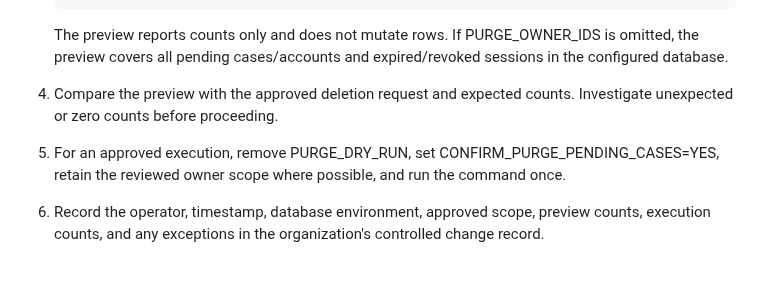
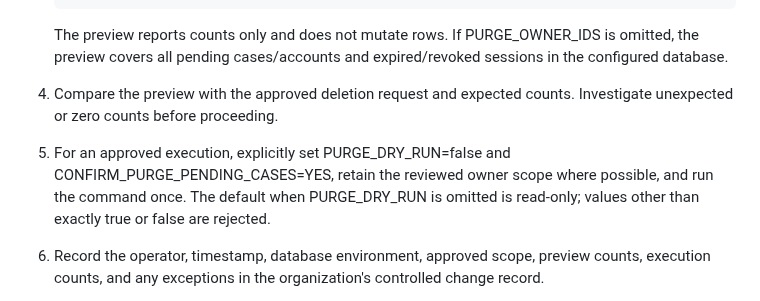
Before and after one commit to Sycosmile/tracelynt, a Markdown page: docs/RETENTION_OPERATIONS.md, the part around the change. Rendered like a GitHub page; blank space fills up the shorter version.

Commit message:
Reapply retention safety documentation

```diff
--- a/docs/RETENTION_OPERATIONS.md
+++ b/docs/RETENTION_OPERATIONS.md
@@ -37,7 +37,7 @@ Do not substitute an arbitrary default period. Do not run a purge against a prod
 
    The preview reports counts only and does not mutate rows. If PURGE_OWNER_IDS is omitted, the preview covers all pending cases/accounts and expired/revoked sessions in the configured database.
 4. Compare the preview with the approved deletion request and expected counts. Investigate unexpected or zero counts before proceeding.
-5. For an approved execution, remove PURGE_DRY_RUN, set CONFIRM_PURGE_PENDING_CASES=YES, retain the reviewed owner scope where possible, and run the command once.
+5. For an approved execution, explicitly set PURGE_DRY_RUN=false and CONFIRM_PURGE_PENDING_CASES=YES, retain the reviewed owner scope where possible, and run the command once. The default when PURGE_DRY_RUN is omitted is read-only; values other than exactly true or false are rejected.
 6. Record the operator, timestamp, database environment, approved scope, preview counts, execution counts, and any exceptions in the organization's controlled change record.
 7. Verify backup, replica, export, cache, and log deletion separately using the procedures of those systems. The application command cannot verify those systems.
 
```
